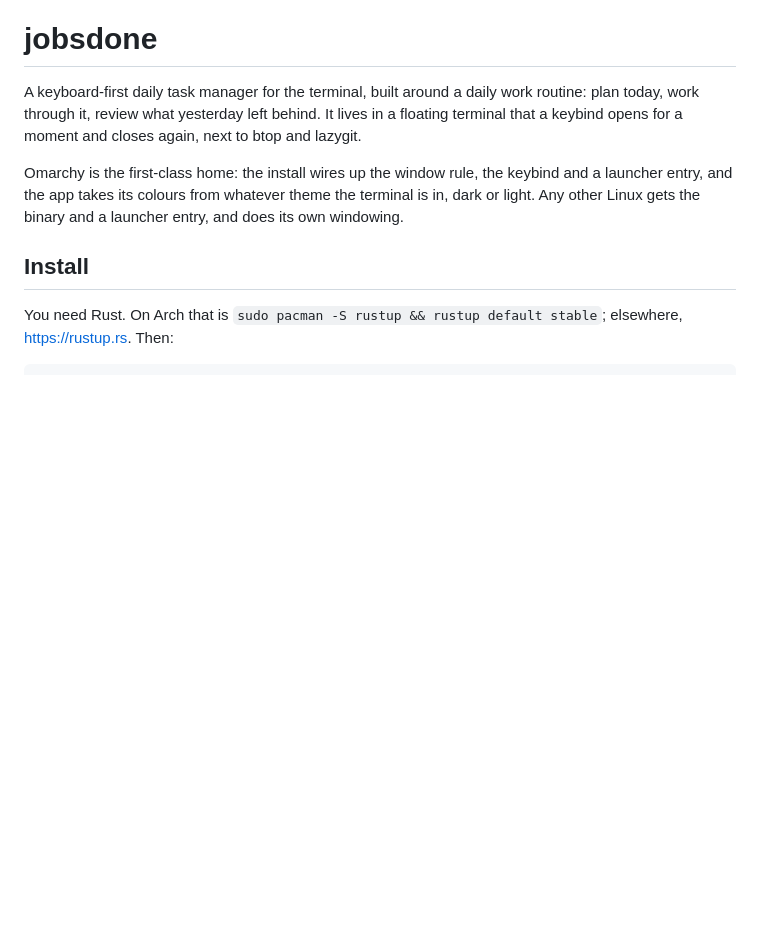
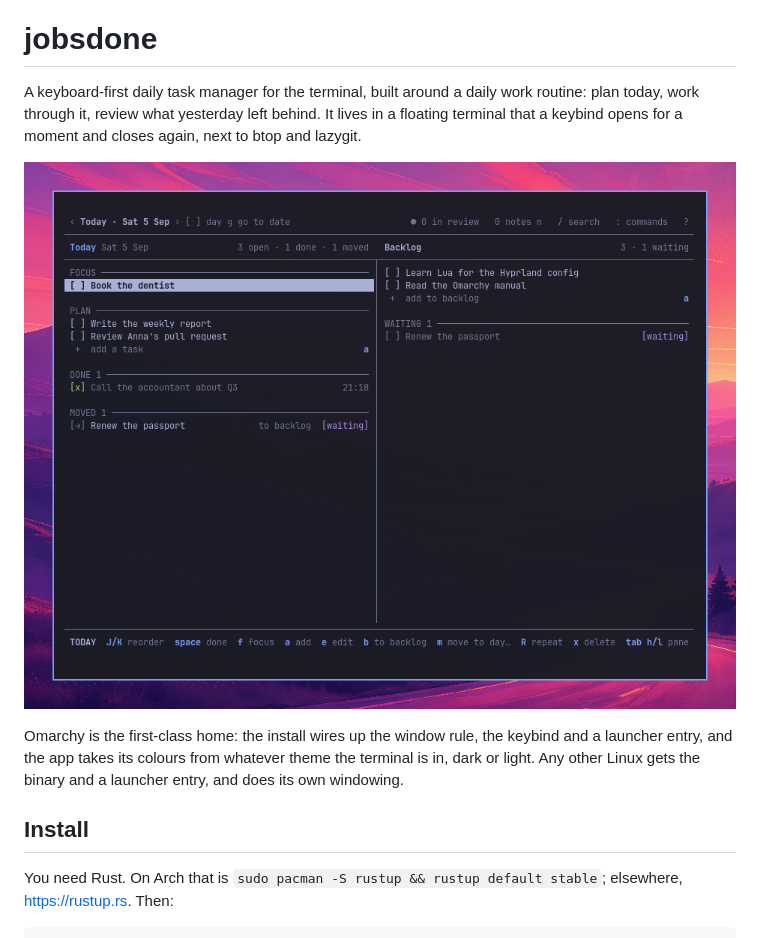
Before and after one commit to mikkelon/jobsdone, a Markdown page: README.md, the part around the change. Drawn GitHub-style; pictures changed too: assets/screenshot.png (added); blank space fills up the shorter version.

Commit message:
Show the app in the README
A day in the floating window on a clean Omarchy, taken in the VM and
cropped to the window.

```diff
--- a/README.md
+++ b/README.md
@@ -4,6 +4,8 @@ A keyboard-first daily task manager for the terminal, built around a
 daily work routine: plan today, work through it, review what yesterday
 left behind. It lives in a floating terminal that a keybind opens for a
 moment and closes again, next to btop and lazygit.
+
+![Today's plan and the backlog in a floating terminal on Omarchy](assets/screenshot.png)
 
 Omarchy is the first-class home: the install wires up the window rule,
 the keybind and a launcher entry, and the app takes its colours from
```
